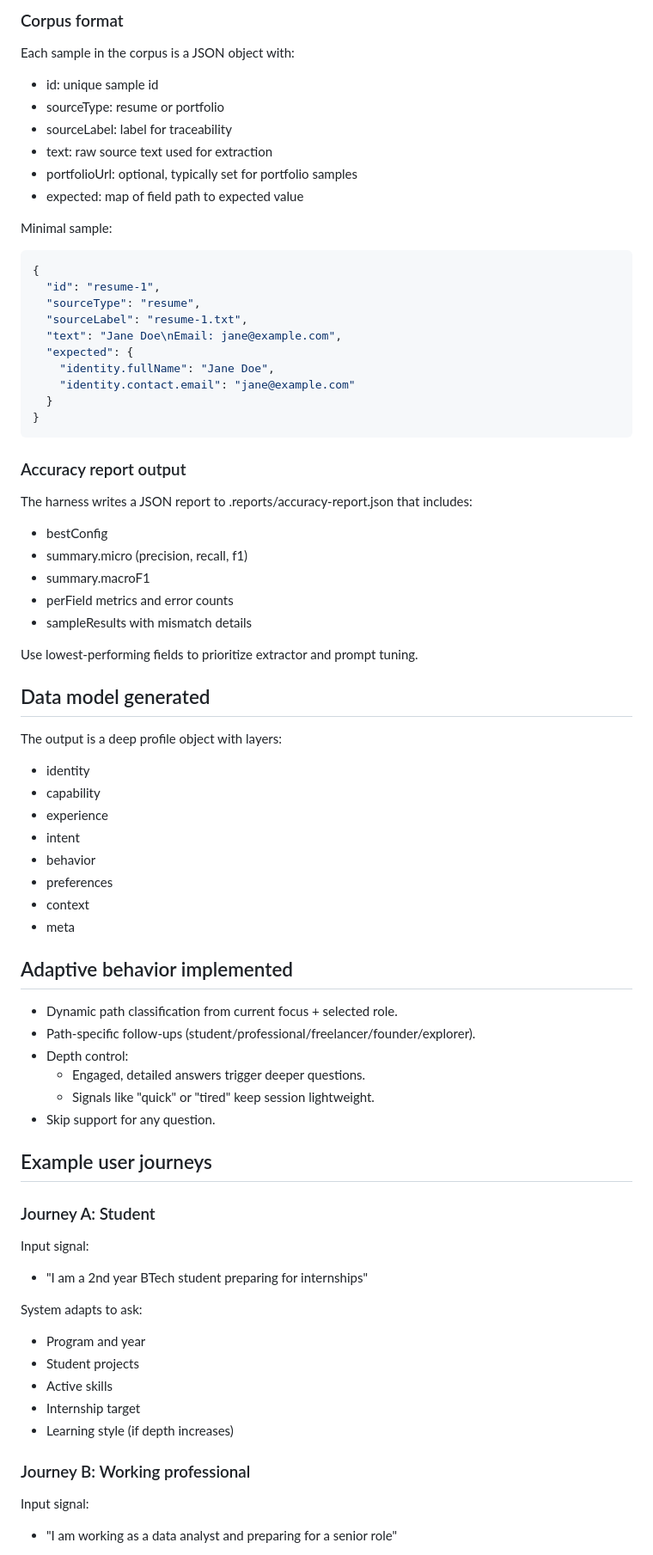
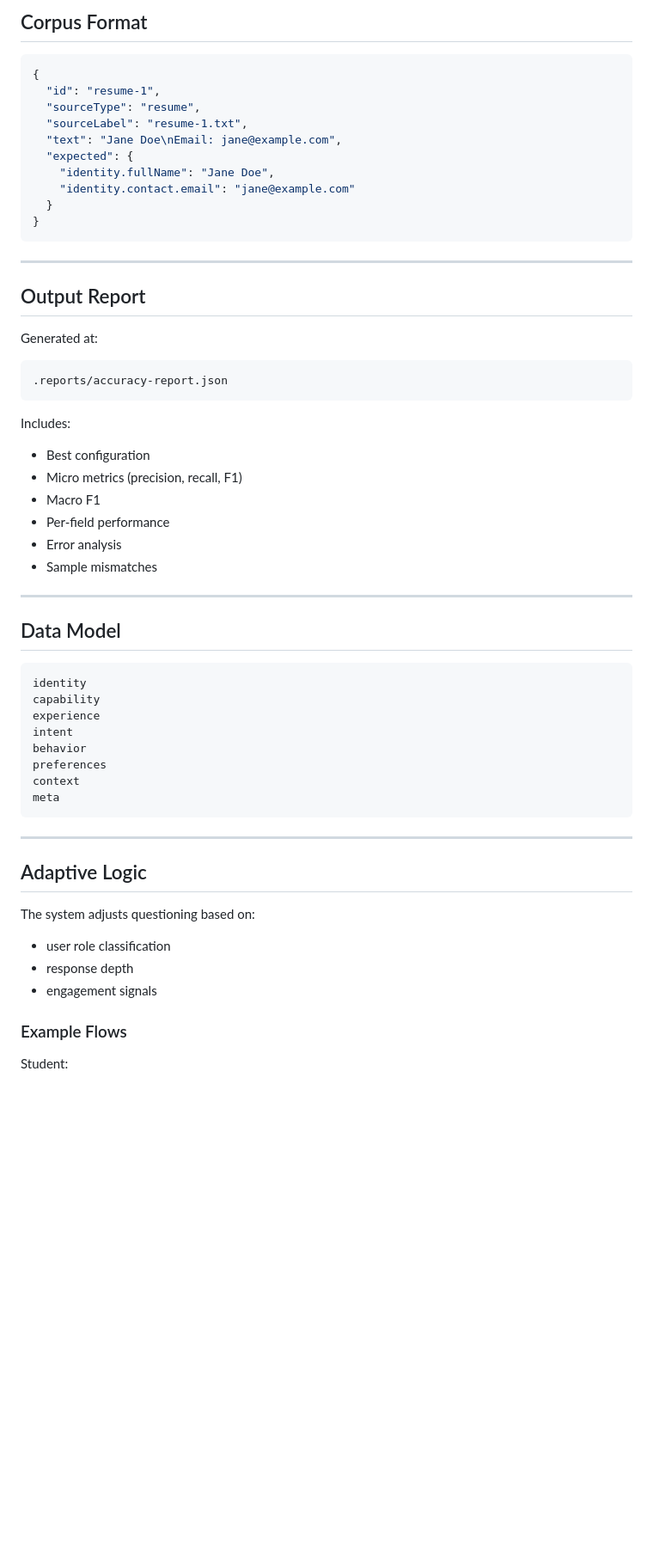
Before and after one commit to dhairyajangir/know-me-once, a Markdown page: README.md, the part around one of its changes. Shown at 86% size. Drawn GitHub-style; blank space fills up the shorter version.

Commit message:
Update README.md for improved clarity and structure; enhance project description, quickstart instructions, and feature details.

````diff
--- a/README.md
+++ b/README.md
@@ -120,16 +235,5 @@ Corpus examples live in tools/corpus/labeled-samples.json.
 
-### Corpus format
-
-Each sample in the corpus is a JSON object with:
-
-- id: unique sample id
-- sourceType: resume or portfolio
-- sourceLabel: label for traceability
-- text: raw source text used for extraction
-- portfolioUrl: optional, typically set for portfolio samples
-- expected: map of field path to expected value
-
-Minimal sample:
+## Corpus Format
 
 ```json
 {
@@ -144,56 +248,51 @@ Minimal sample:
 }
 ```
 
-### Accuracy report output
+---
 
-The harness writes a JSON report to .reports/accuracy-report.json that includes:
+## Output Report
 
-- bestConfig
-- summary.micro (precision, recall, f1)
-- summary.macroF1
-- perField metrics and error counts
-- sampleResults with mismatch details
+Generated at:
 
-Use lowest-performing fields to prioritize extractor and prompt tuning.
+```text
+.reports/accuracy-report.json
+```
 
-## Data model generated
+Includes:
 
-The output is a deep profile object with layers:
+- Best configuration
+- Micro metrics (precision, recall, F1)
+- Macro F1
+- Per-field performance
+- Error analysis
+- Sample mismatches
 
-- identity
-- capability
-- experience
-- intent
-- behavior
-- preferences
-- context
-- meta
+---
 
-## Adaptive behavior implemented
+## Data Model
 
-- Dynamic path classification from current focus + selected role.
-- Path-specific follow-ups (student/professional/freelancer/founder/explorer).
-- Depth control:
-  - Engaged, detailed answers trigger deeper questions.
-  - Signals like "quick" or "tired" keep session lightweight.
-- Skip support for any question.
+```text
+identity
+capability
+experience
+intent
+behavior
+preferences
+context
+meta
+```
 
-## Example user journeys
+---
 
-### Journey A: Student
+## Adaptive Logic
 
-Input signal:
-- "I am a 2nd year BTech student preparing for internships"
+The system adjusts questioning based on:
 
-System adapts to ask:
-- Program and year
-- Student projects
-- Active skills
-- Internship target
-- Learning style (if depth increases)
+- user role classification
+- response depth
+- engagement signals
 
-### Journey B: Working professional
+### Example Flows
 
-Input signal:
-- "I am working as a data analyst and preparing for a senior role"
+Student:
 
````
Also changed, not shown: other parts of README.md (+228 -96 lines).
